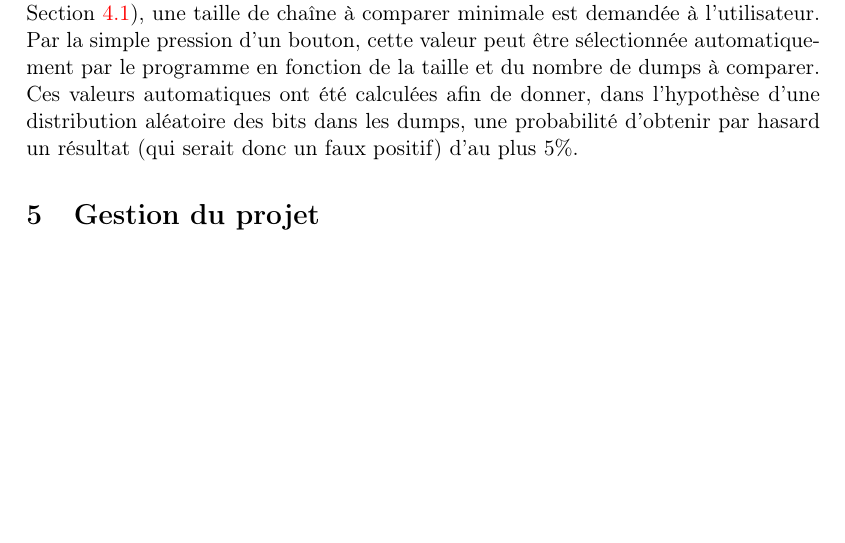
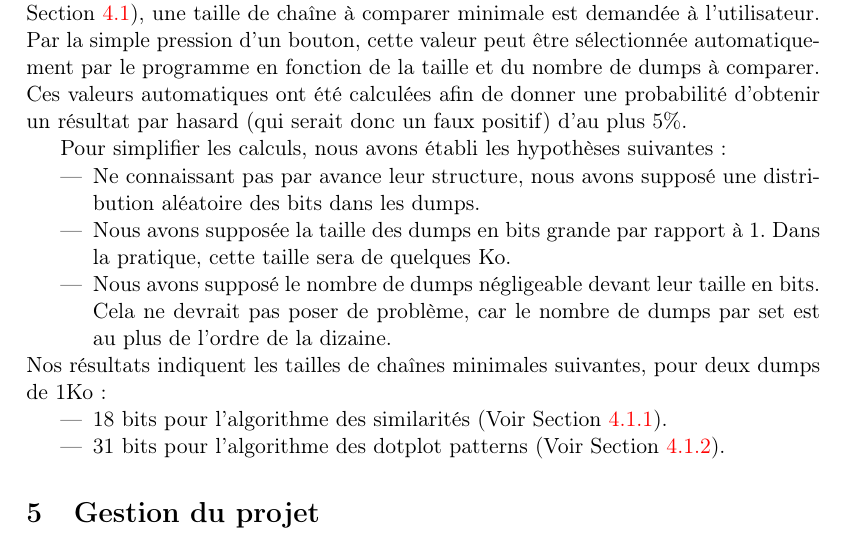
Before and after one commit to nhurman/data-carving, a LaTeX paper (Rapport/rapport.tex, which reads Rapport/parts/04-aide_decision.tex): part of page 6 of 8, cut so that both start at the same text, the shorter picture padded with empty space. Compiled offline with pdfLaTeX.

Commit message:
[Rapport] Ajout de texte sur les probabilités

```diff
--- a/Rapport/parts/04-aide_decision.tex
+++ b/Rapport/parts/04-aide_decision.tex
@@ -8,4 +8,16 @@ Par exemple, si l'on tente d'ouvrir un fichier contenant la chaîne ASCII ''0A1F
 \subsubsection{Tailles de chaîne minimale pour l'analyse}
 
 Ensuite, lors de l'application d'un algorithme de comparaison de dumps (voir Section \ref{04-analyse}), une taille de chaîne à comparer minimale est demandée à l'utilisateur. Par la simple pression d'un bouton, cette valeur peut être sélectionnée automatiquement par le programme en fonction de la taille et du nombre de dumps à comparer.
-Ces valeurs automatiques ont été calculées afin de donner, dans l'hypothèse d'une distribution aléatoire des bits dans les dumps, une probabilité d'obtenir par hasard un résultat (qui serait donc un faux positif) d'au plus 5\%.
+Ces valeurs automatiques ont été calculées afin de donner une probabilité d'obtenir un résultat par hasard (qui serait donc un faux positif) d'au plus 5\%.
+
+Pour simplifier les calculs, nous avons établi les hypothèses suivantes :
+\begin{itemize}
+	\item Ne connaissant pas par avance leur structure, nous avons supposé une distribution aléatoire des bits dans les dumps.
+	\item Nous avons supposée la taille des dumps en bits grande par rapport à 1. Dans la pratique, cette taille sera de quelques Ko.
+	\item Nous avons supposé le nombre de dumps négligeable devant leur taille en bits. Cela ne devrait pas poser de problème, car le nombre de dumps par set est au plus de l'ordre de la dizaine.
+\end{itemize}
+Nos résultats indiquent les tailles de chaînes minimales suivantes, pour deux dumps de 1Ko :
+\begin{itemize}
+	\item 18 bits pour l'algorithme des similarités (Voir Section \ref{04-similarities}).
+	\item 31 bits pour l'algorithme des dotplot patterns (Voir Section \ref{04-dotplot}).
+\end{itemize}
```
Also changed, not shown: Rapport/parts/04-analyse.tex (+2 -2 lines).
